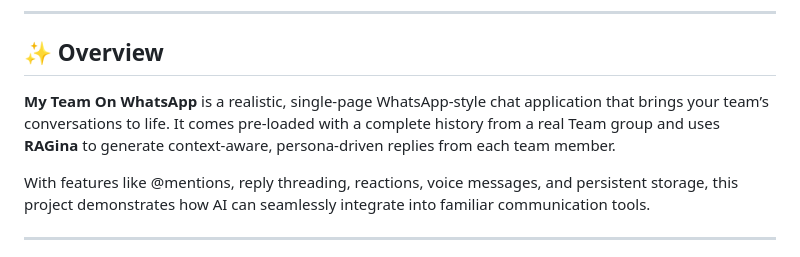
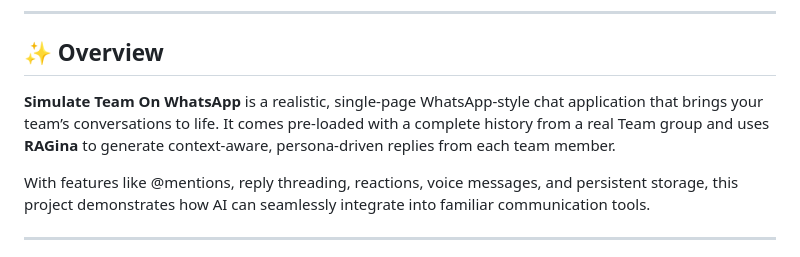
Before and after one commit to suryasticsai/myTeamOnWhatsApp, a Markdown page: README.md, the part around one of its changes. Rendered like a GitHub page.

Commit message:
Revise README with new project title and logo
Updated project title and logo in README.md to reflect new branding.

```diff
--- a/README.md
+++ b/README.md
@@ -25,7 +25,7 @@
 
 ## ✨ Overview
 
-**My Team On WhatsApp** is a realistic, single‑page WhatsApp‑style chat application that brings your team’s conversations to life. It comes pre‑loaded with a complete history from a real Team group and uses **RAGina** to generate context‑aware, persona‑driven replies from each team member.
+**Simulate Team On WhatsApp** is a realistic, single‑page WhatsApp‑style chat application that brings your team’s conversations to life. It comes pre‑loaded with a complete history from a real Team group and uses **RAGina** to generate context‑aware, persona‑driven replies from each team member.
 
 With features like @mentions, reply threading, reactions, voice messages, and persistent storage, this project demonstrates how AI can seamlessly integrate into familiar communication tools.
 
```
Also changed, not shown: other parts of README.md (+2 -2 lines).
